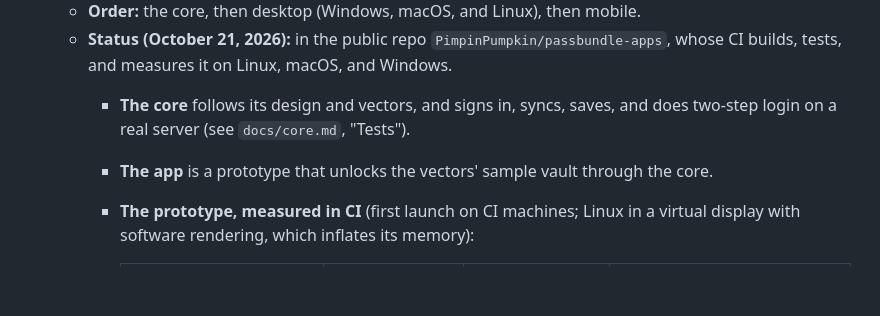
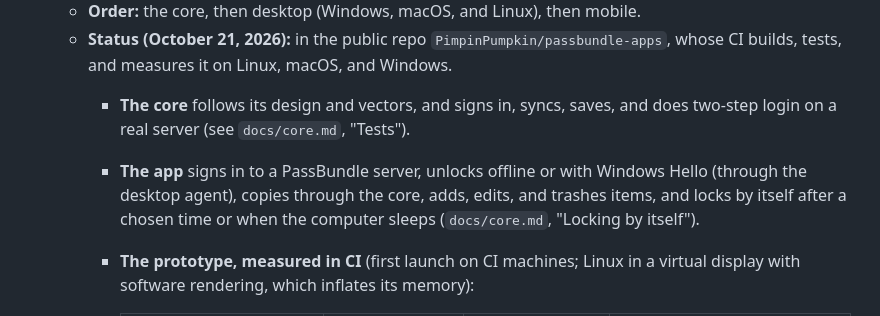
Before and after one commit to PimpinPumpkin/Passbundle, a Markdown page: DESIGN.md, the part around the change. Rendered like a GitHub page; blank space fills up the shorter version.

```diff
--- a/DESIGN.md
+++ b/DESIGN.md
@@ -30,7 +30,7 @@ Status: draft, 2026-10-14. Decisions here are made unless marked "open".
   - **Order:** the core, then desktop (Windows, macOS, and Linux), then mobile.
   - **Status (October 21, 2026):** in the public repo `PimpinPumpkin/passbundle-apps`, whose CI builds, tests, and measures it on Linux, macOS, and Windows.
     - **The core** follows its design and vectors, and signs in, syncs, saves, and does two-step login on a real server (see `docs/core.md`, "Tests").
-    - **The app** is a prototype that unlocks the vectors' sample vault through the core.
+    - **The app** signs in to a PassBundle server, unlocks offline or with Windows Hello (through the desktop agent), copies through the core, adds, edits, and trashes items, and locks by itself after a chosen time or when the computer sleeps (`docs/core.md`, "Locking by itself").
     - **The prototype, measured in CI** (first launch on CI machines; Linux in a virtual display with software rendering, which inflates its memory):
 
       | | Windows | macOS | Linux |
```
Also changed, not shown: docs/core.md (+16 -1 lines).
